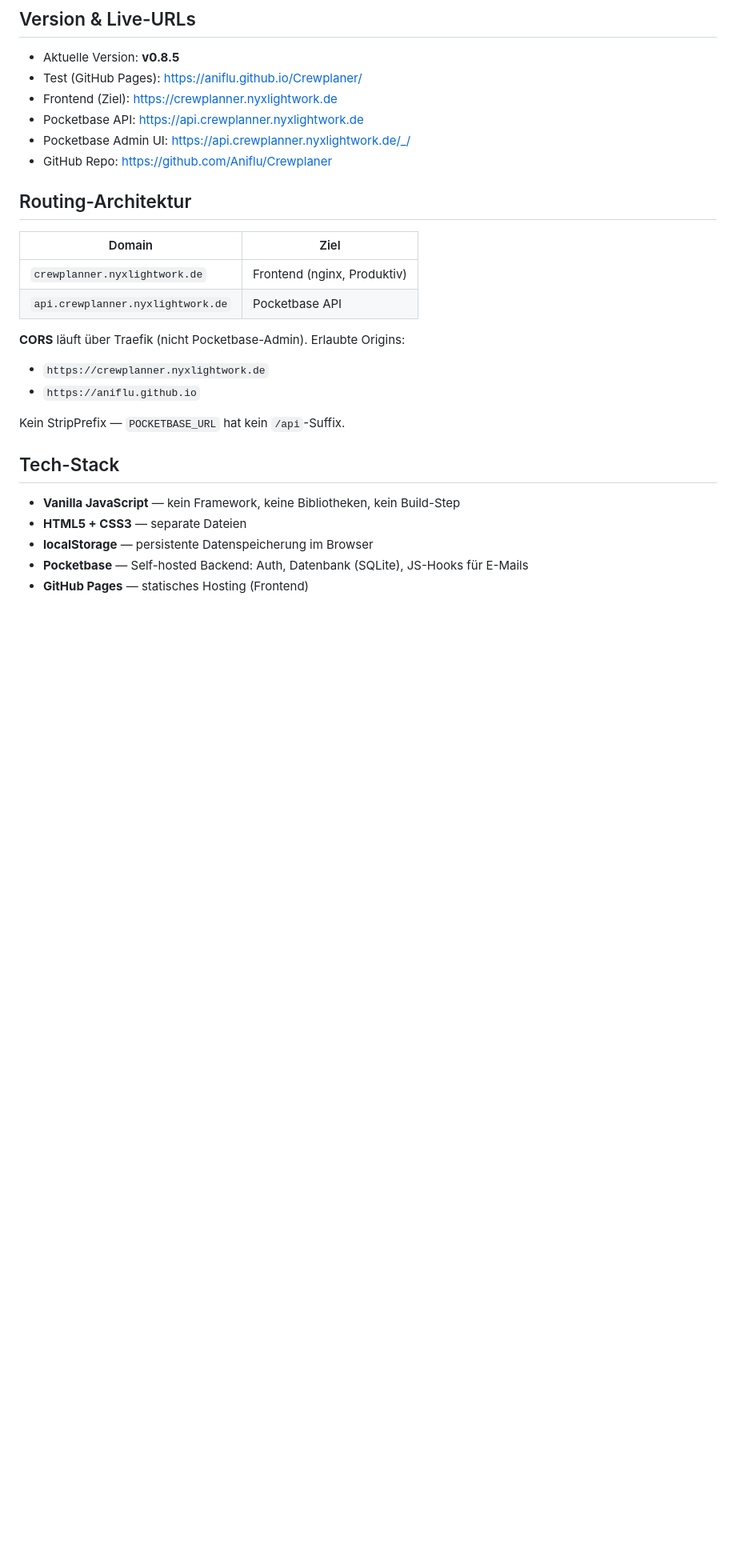
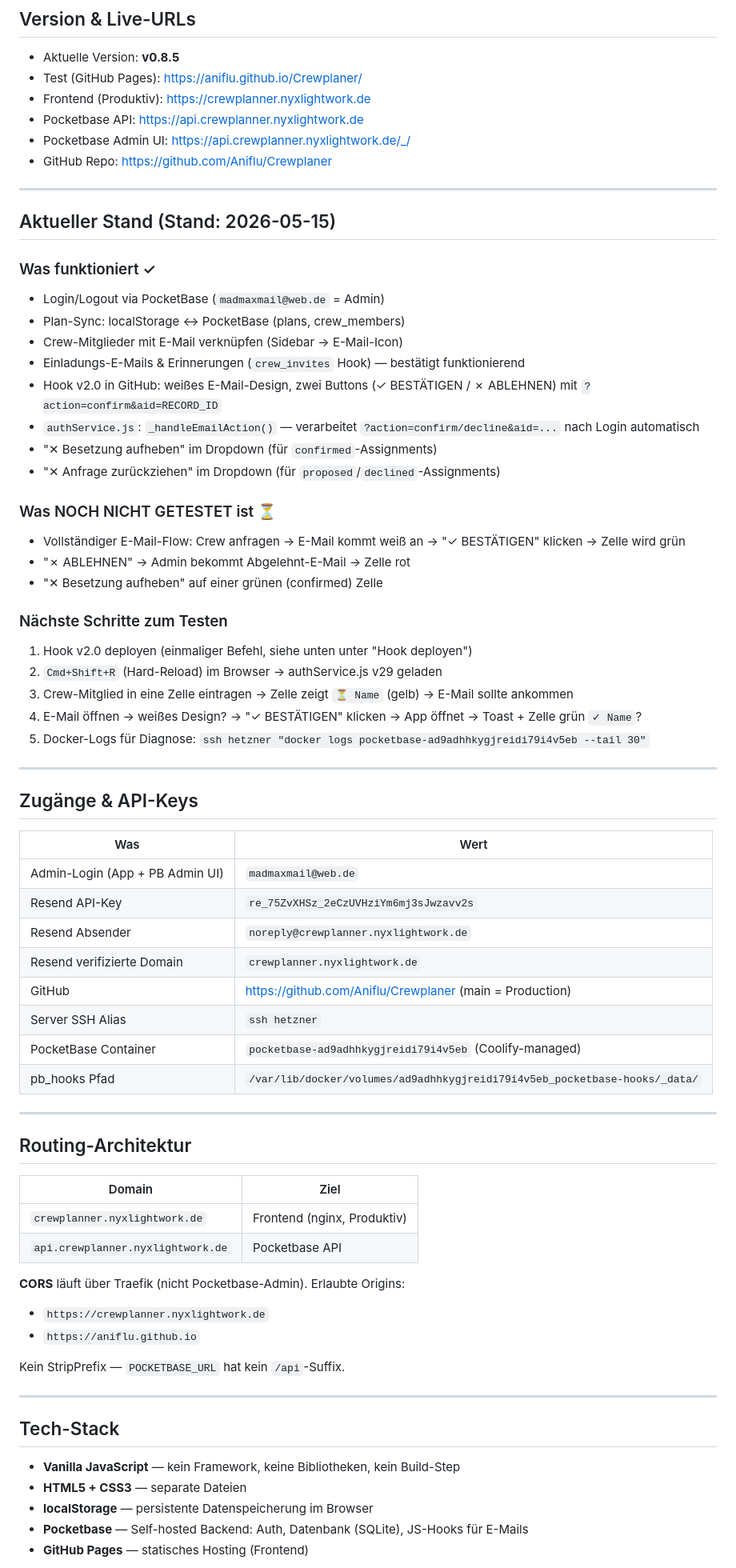
Before and after one commit to Aniflu/Crewplaner, a Markdown page: CLAUDE.md, the part around one of its changes. Shown at 80% size. Rendered like a GitHub page; blank space fills up the shorter version.

```diff
--- a/CLAUDE.md
+++ b/CLAUDE.md
@@ -6,10 +6,53 @@ This file provides guidance to Claude Code (claude.ai/code) when working with co
 
 - Aktuelle Version: **v0.8.5**
 - Test (GitHub Pages): https://aniflu.github.io/Crewplaner/
-- Frontend (Ziel): https://crewplanner.nyxlightwork.de
+- Frontend (Produktiv): https://crewplanner.nyxlightwork.de
 - Pocketbase API: https://api.crewplanner.nyxlightwork.de
 - Pocketbase Admin UI: https://api.crewplanner.nyxlightwork.de/_/
 - GitHub Repo: https://github.com/Aniflu/Crewplaner
+
+---
+
+## Aktueller Stand (Stand: 2026-05-15)
+
+### Was funktioniert ✓
+- Login/Logout via PocketBase (`madmaxmail@web.de` = Admin)
+- Plan-Sync: localStorage ↔ PocketBase (plans, crew_members)
+- Crew-Mitglieder mit E-Mail verknüpfen (Sidebar → E-Mail-Icon)
+- Einladungs-E-Mails & Erinnerungen (`crew_invites` Hook) — bestätigt funktionierend
+- Hook v2.0 in GitHub: weißes E-Mail-Design, zwei Buttons (✓ BESTÄTIGEN / ✗ ABLEHNEN) mit `?action=confirm&aid=RECORD_ID`
+- `authService.js`: `_handleEmailAction()` — verarbeitet `?action=confirm/decline&aid=...` nach Login automatisch
+- "✕ Besetzung aufheben" im Dropdown (für `confirmed`-Assignments)
+- "✕ Anfrage zurückziehen" im Dropdown (für `proposed`/`declined`-Assignments)
+
+### Was NOCH NICHT GETESTET ist ⏳
+- Vollständiger E-Mail-Flow: Crew anfragen → E-Mail kommt weiß an → "✓ BESTÄTIGEN" klicken → Zelle wird grün
+- "✗ ABLEHNEN" → Admin bekommt Abgelehnt-E-Mail → Zelle rot
+- "✕ Besetzung aufheben" auf einer grünen (confirmed) Zelle
+
+### Nächste Schritte zum Testen
+1. Hook v2.0 deployen (einmaliger Befehl, siehe unten unter "Hook deployen")
+2. `Cmd+Shift+R` (Hard-Reload) im Browser → authService.js v29 geladen
+3. Crew-Mitglied in eine Zelle eintragen → Zelle zeigt `⏳ Name` (gelb) → E-Mail sollte ankommen
+4. E-Mail öffnen → weißes Design? → "✓ BESTÄTIGEN" klicken → App öffnet → Toast + Zelle grün `✓ Name`?
+5. Docker-Logs für Diagnose: `ssh hetzner "docker logs pocketbase-ad9adhhkygjreidi79i4v5eb --tail 30"`
+
+---
+
+## Zugänge & API-Keys
+
+| Was | Wert |
+|---|---|
+| Admin-Login (App + PB Admin UI) | `madmaxmail@web.de` |
+| Resend API-Key | `re_75ZvXHSz_2eCzUVHziYm6mj3sJwzavv2s` |
+| Resend Absender | `noreply@crewplanner.nyxlightwork.de` |
+| Resend verifizierte Domain | `crewplanner.nyxlightwork.de` |
+| GitHub | https://github.com/Aniflu/Crewplaner (main = Production) |
+| Server SSH Alias | `ssh hetzner` |
+| PocketBase Container | `pocketbase-ad9adhhkygjreidi79i4v5eb` (Coolify-managed) |
+| pb_hooks Pfad | `/var/lib/docker/volumes/ad9adhhkygjreidi79i4v5eb_pocketbase-hooks/_data/` |
+
+---
 
 ## Routing-Architektur
 
@@ -24,6 +67,8 @@ This file provides guidance to Claude Code (claude.ai/code) when working with co
 
 Kein StripPrefix — `POCKETBASE_URL` hat kein `/api`-Suffix.
 
+---
+
 ## Tech-Stack
 
 - **Vanilla JavaScript** — kein Framework, keine Bibliotheken, kein Build-Step
```
Also changed, not shown: other parts of CLAUDE.md (+97 -17 lines).
